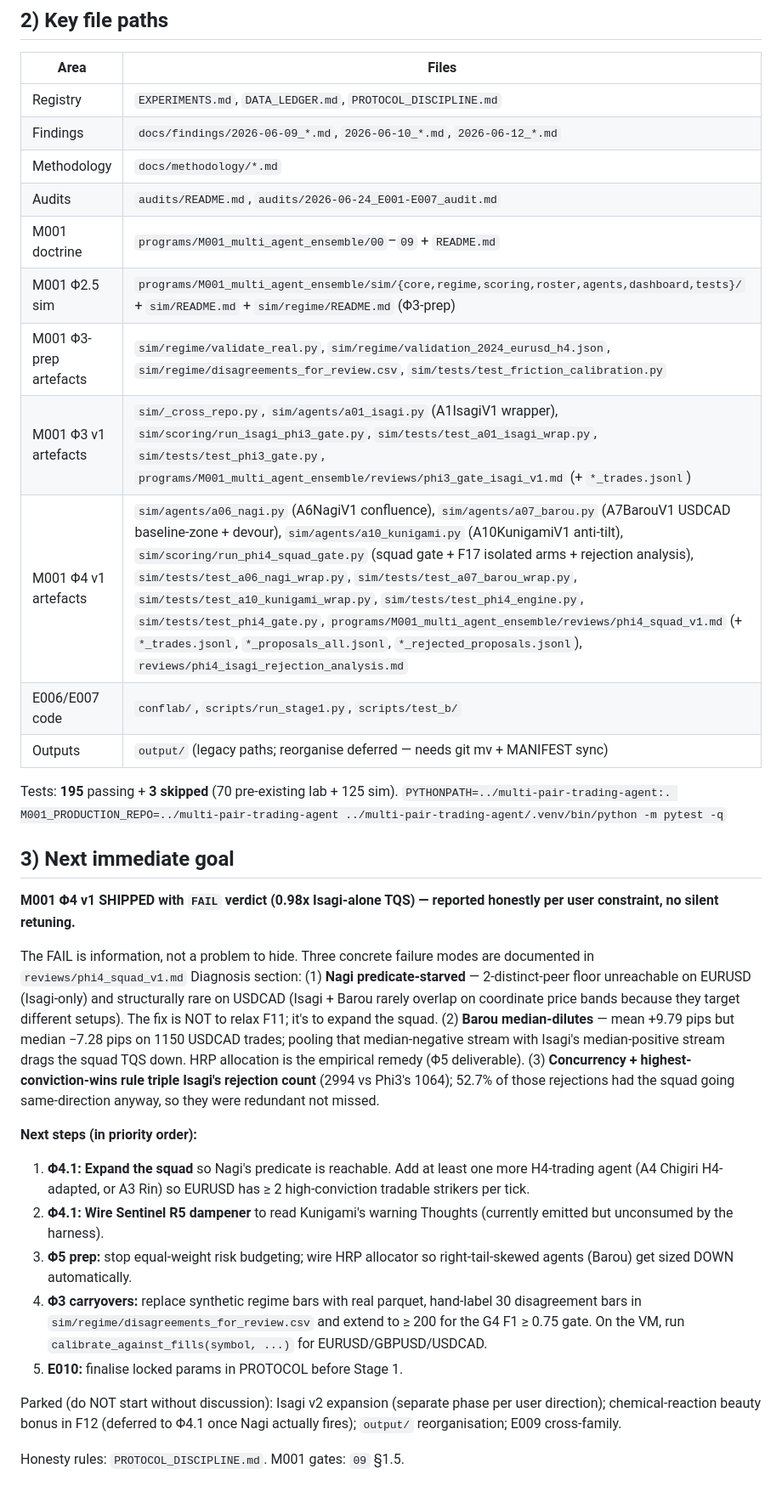
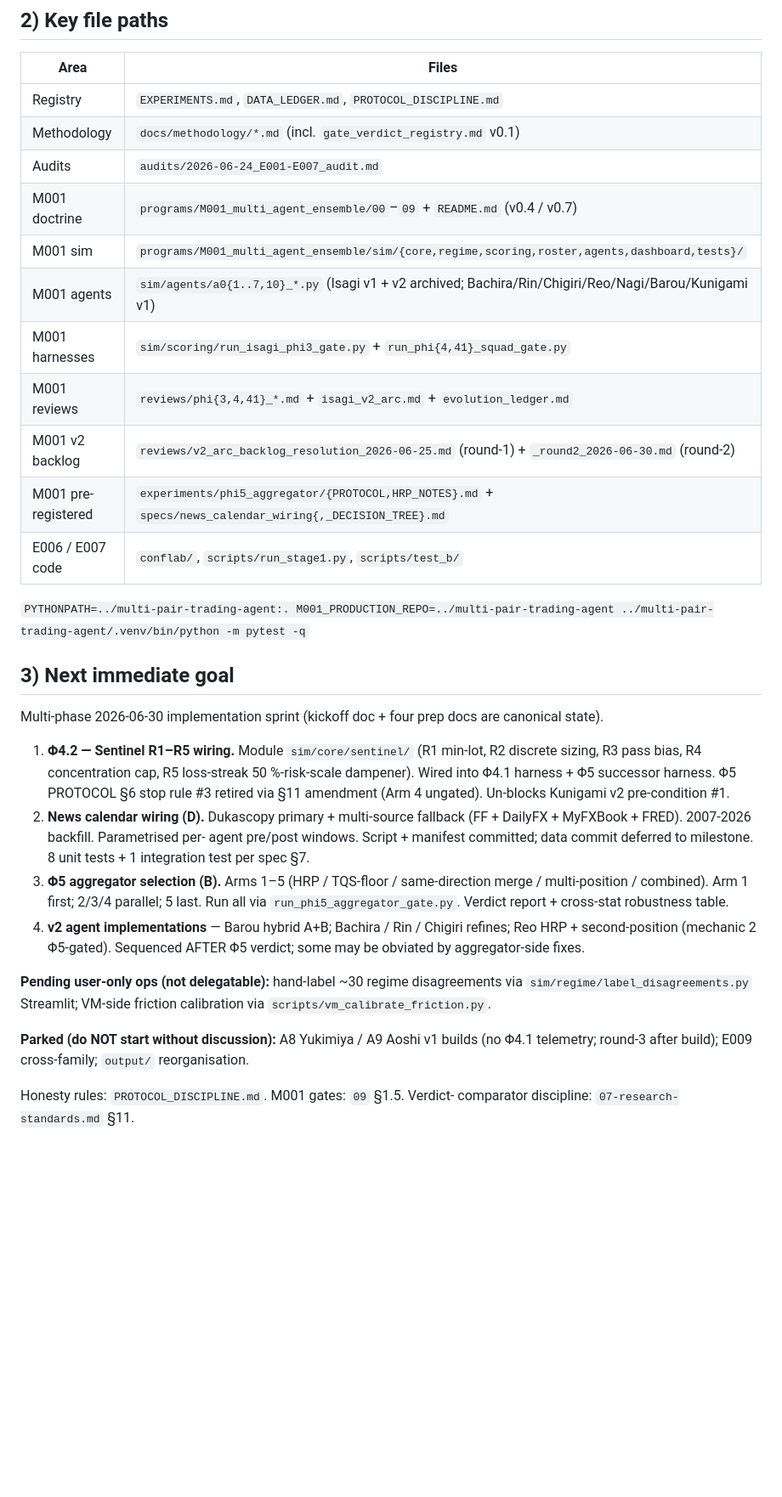
Before and after one commit to TheFinix13/finance-research-experiments, a Markdown page: ai_context.md, the part around one of its changes. Shown at 85% size. Rendered like a GitHub page; blank space fills up the shorter version.

```diff
--- a/ai_context.md
+++ b/ai_context.md
@@ -71,57 +59,48 @@ Parquet cache: `PYTHONPATH=../multi-pair-trading-agent:.` (no duplicate data).
 | Area | Files |
 |---|---|
 | Registry | `EXPERIMENTS.md`, `DATA_LEDGER.md`, `PROTOCOL_DISCIPLINE.md` |
-| Findings | `docs/findings/2026-06-09_*.md`, `2026-06-10_*.md`, `2026-06-12_*.md` |
-| Methodology | `docs/methodology/*.md` |
-| Audits | `audits/README.md`, `audits/2026-06-24_E001-E007_audit.md` |
-| M001 doctrine | `programs/M001_multi_agent_ensemble/00`–`09` + `README.md` |
-| M001 Φ2.5 sim | `programs/M001_multi_agent_ensemble/sim/{core,regime,scoring,roster,agents,dashboard,tests}/` + `sim/README.md` + `sim/regime/README.md` (Φ3-prep) |
-| M001 Φ3-prep artefacts | `sim/regime/validate_real.py`, `sim/regime/validation_2024_eurusd_h4.json`, `sim/regime/disagreements_for_review.csv`, `sim/tests/test_friction_calibration.py` |
-| M001 Φ3 v1 artefacts | `sim/_cross_repo.py`, `sim/agents/a01_isagi.py` (A1IsagiV1 wrapper), `sim/scoring/run_isagi_phi3_gate.py`, `sim/tests/test_a01_isagi_wrap.py`, `sim/tests/test_phi3_gate.py`, `programs/M001_multi_agent_ensemble/reviews/phi3_gate_isagi_v1.md` (+ `*_trades.jsonl`) |
-| M001 Φ4 v1 artefacts | `sim/agents/a06_nagi.py` (A6NagiV1 confluence), `sim/agents/a07_barou.py` (A7BarouV1 USDCAD baseline-zone + devour), `sim/agents/a10_kunigami.py` (A10KunigamiV1 anti-tilt), `sim/scoring/run_phi4_squad_gate.py` (squad gate + F17 isolated arms + rejection analysis), `sim/tests/test_a06_nagi_wrap.py`, `sim/tests/test_a07_barou_wrap.py`, `sim/tests/test_a10_kunigami_wrap.py`, `sim/tests/test_phi4_engine.py`, `sim/tests/test_phi4_gate.py`, `programs/M001_multi_agent_ensemble/reviews/phi4_squad_v1.md` (+ `*_trades.jsonl`, `*_proposals_all.jsonl`, `*_rejected_proposals.jsonl`), `reviews/phi4_isagi_rejection_analysis.md` |
-| E006/E007 code | `conflab/`, `scripts/run_stage1.py`, `scripts/test_b/` |
-| Outputs | `output/` (legacy paths; reorganise deferred — needs git mv + MANIFEST sync) |
+| Methodology | `docs/methodology/*.md` (incl. `gate_verdict_registry.md` v0.1) |
+| Audits | `audits/2026-06-24_E001-E007_audit.md` |
+| M001 doctrine | `programs/M001_multi_agent_ensemble/00`–`09` + `README.md` (v0.4 / v0.7) |
+| M001 sim | `programs/M001_multi_agent_ensemble/sim/{core,regime,scoring,roster,agents,dashboard,tests}/` |
+| M001 agents | `sim/agents/a0{1..7,10}_*.py` (Isagi v1 + v2 archived; Bachira/Rin/Chigiri/Reo/Nagi/Barou/Kunigami v1) |
+| M001 harnesses | `sim/scoring/run_isagi_phi3_gate.py` + `run_phi{4,41}_squad_gate.py` |
+| M001 reviews | `reviews/phi{3,4,41}_*.md` + `isagi_v2_arc.md` + `evolution_ledger.md` |
+| M001 v2 backlog | `reviews/v2_arc_backlog_resolution_2026-06-25.md` (round-1) + `_round2_2026-06-30.md` (round-2) |
+| M001 pre-registered | `experiments/phi5_aggregator/{PROTOCOL,HRP_NOTES}.md` + `specs/news_calendar_wiring{,_DECISION_TREE}.md` |
+| E006 / E007 code | `conflab/`, `scripts/run_stage1.py`, `scripts/test_b/` |
 
-Tests: **195** passing + **3 skipped** (70 pre-existing lab + 125 sim).
 `PYTHONPATH=../multi-pair-trading-agent:. M001_PRODUCTION_REPO=../multi-pair-trading-agent ../multi-pair-trading-agent/.venv/bin/python -m pytest -q`
 
 ## 3) Next immediate goal
 
-**M001 Φ4 v1 SHIPPED with `FAIL` verdict (0.98x Isagi-alone TQS) —
-reported honestly per user constraint, no silent retuning.**
+Multi-phase 2026-06-30 implementation sprint (kickoff doc + four prep docs are
+canonical state).
 
-The FAIL is information, not a problem to hide. Three concrete failure
-modes are documented in `reviews/phi4_squad_v1.md` Diagnosis section:
-(1) **Nagi predicate-starved** — 2-distinct-peer floor unreachable on
-EURUSD (Isagi-only) and structurally rare on USDCAD (Isagi + Barou
-rarely overlap on coordinate price bands because they target different
-setups). The fix is NOT to relax F11; it's to expand the squad. (2)
-**Barou median-dilutes** — mean +9.79 pips but median −7.28 pips on
-1150 USDCAD trades; pooling that median-negative stream with Isagi's
-median-positive stream drags the squad TQS down. HRP allocation is the
-empirical remedy (Φ5 deliverable). (3) **Concurrency + highest-
-conviction-wins rule triple Isagi's rejection count** (2994 vs Phi3's
-1064); 52.7% of those rejections had the squad going same-direction
-anyway, so they were redundant not missed.
+1. **Φ4.2 — Sentinel R1–R5 wiring.** Module `sim/core/sentinel/` (R1 min-lot,
+   R2 discrete sizing, R3 pass bias, R4 concentration cap, R5 loss-streak
+   50 %-risk-scale dampener). Wired into Φ4.1 harness + Φ5 successor harness.
+   Φ5 PROTOCOL §6 stop rule #3 retired via §11 amendment (Arm 4 ungated).
+   Un-blocks Kunigami v2 pre-condition #1.
+2. **News calendar wiring (D).** Dukascopy primary + multi-source fallback
+   (FF + DailyFX + MyFXBook + FRED). 2007-2026 backfill. Parametrised per-
+   agent pre/post windows. Script + manifest committed; data commit deferred
+   to milestone. 8 unit tests + 1 integration test per spec §7.
+3. **Φ5 aggregator selection (B).** Arms 1–5 (HRP / TQS-floor / same-direction
+   merge / multi-position / combined). Arm 1 first; 2/3/4 parallel; 5 last.
+   Run all via `run_phi5_aggregator_gate.py`. Verdict report + cross-stat
+   robustness table.
+4. **v2 agent implementations** — Barou hybrid A+B; Bachira / Rin / Chigiri
+   refines; Reo HRP + second-position (mechanic 2 Φ5-gated). Sequenced AFTER
+   Φ5 verdict; some may be obviated by aggregator-side fixes.
 
-**Next steps (in priority order):**
-1. **Φ4.1: Expand the squad** so Nagi's predicate is reachable. Add at
-   least one more H4-trading agent (A4 Chigiri H4-adapted, or A3 Rin)
-   so EURUSD has ≥ 2 high-conviction tradable strikers per tick.
-2. **Φ4.1: Wire Sentinel R5 dampener** to read Kunigami's warning
-   Thoughts (currently emitted but unconsumed by the harness).
-3. **Φ5 prep:** stop equal-weight risk budgeting; wire HRP allocator
-   so right-tail-skewed agents (Barou) get sized DOWN automatically.
-4. **Φ3 carryovers:** replace synthetic regime bars with real parquet,
-   hand-label 30 disagreement bars in
-   `sim/regime/disagreements_for_review.csv` and extend to ≥ 200 for
-   the G4 F1 ≥ 0.75 gate. On the VM, run
-   `calibrate_against_fills(symbol, ...)` for EURUSD/GBPUSD/USDCAD.
-5. **E010:** finalise locked params in PROTOCOL before Stage 1.
+**Pending user-only ops (not delegatable):** hand-label ~30 regime
+disagreements via `sim/regime/label_disagreements.py` Streamlit; VM-side
+friction calibration via `scripts/vm_calibrate_friction.py`.
 
-Parked (do NOT start without discussion): Isagi v2 expansion (separate
-phase per user direction); chemical-reaction beauty bonus in F12
-(deferred to Φ4.1 once Nagi actually fires); `output/` reorganisation;
-E009 cross-family.
+**Parked (do NOT start without discussion):** A8 Yukimiya / A9 Aoshi v1 builds
+(no Φ4.1 telemetry; round-3 after build); E009 cross-family; `output/`
+reorganisation.
 
-Honesty rules: `PROTOCOL_DISCIPLINE.md`. M001 gates: `09` §1.5.
+Honesty rules: `PROTOCOL_DISCIPLINE.md`. M001 gates: `09` §1.5. Verdict-
+comparator discipline: `07-research-standards.md` §11.
```
Also changed, not shown: other parts of ai_context.md (+45 -57 lines).
